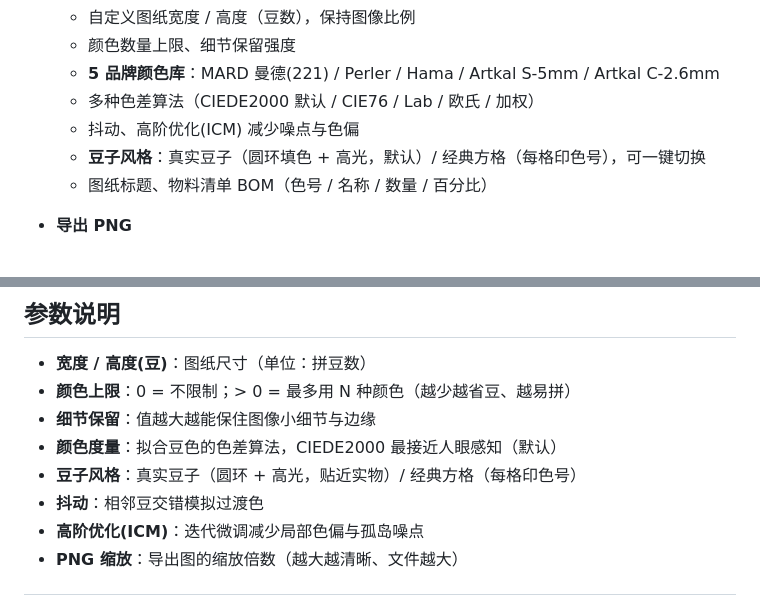
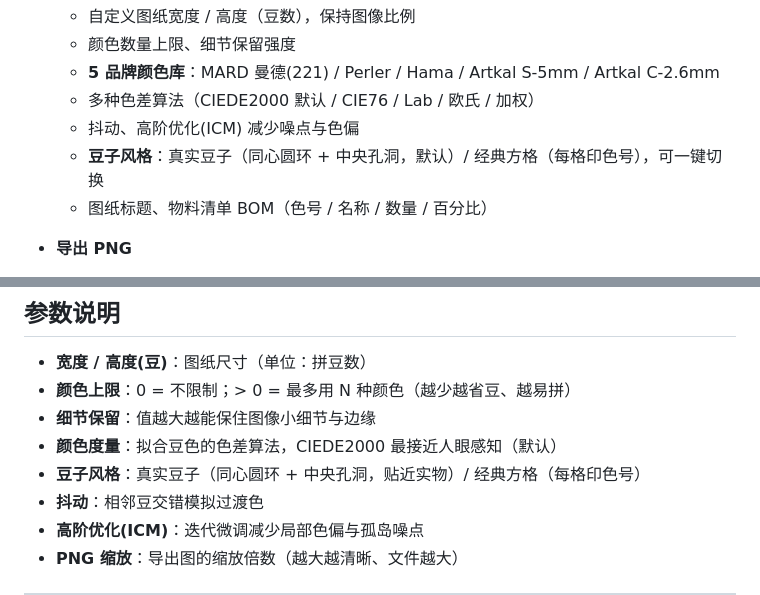
Before and after one commit to RecardoLyu/PerlerBeadsDesigner, a Markdown page: README.md, 2 parts joined by grey strips. Drawn GitHub-style.

```diff
--- a/README.md
+++ b/README.md
@@ -84,7 +84,7 @@
   - **5 品牌颜色库**：MARD 曼德(221) / Perler / Hama / Artkal S-5mm / Artkal C-2.6mm
   - 多种色差算法（CIEDE2000 默认 / CIE76 / Lab / 欧氏 / 加权）
   - 抖动、高阶优化(ICM) 减少噪点与色偏
-  - **豆子风格**：真实豆子（圆环填色 + 高光，默认）/ 经典方格（每格印色号），可一键切换
+  - **豆子风格**：真实豆子（同心圆环 + 中央孔洞，默认）/ 经典方格（每格印色号），可一键切换
   - 图纸标题、物料清单 BOM（色号 / 名称 / 数量 / 百分比）
 
 - **导出 PNG**
@@ -126,7 +126,7 @@
 - **颜色上限**：0 = 不限制；> 0 = 最多用 N 种颜色（越少越省豆、越易拼）
 - **细节保留**：值越大越能保住图像小细节与边缘
 - **颜色度量**：拟合豆色的色差算法，CIEDE2000 最接近人眼感知（默认）
-- **豆子风格**：真实豆子（圆环 + 高光，贴近实物）/ 经典方格（每格印色号）
+- **豆子风格**：真实豆子（同心圆环 + 中央孔洞，贴近实物）/ 经典方格（每格印色号）
 - **抖动**：相邻豆交错模拟过渡色
 - **高阶优化(ICM)**：迭代微调减少局部色偏与孤岛噪点
 - **PNG 缩放**：导出图的缩放倍数（越大越清晰、文件越大）
```
Also changed, not shown: other parts of README.md (+1 -1 lines), CHANGELOG.md (+5 -5 lines), .github/assets/bead_closeup.png, .github/assets/compare.png, .github/assets/devices.png, 5 other files.
